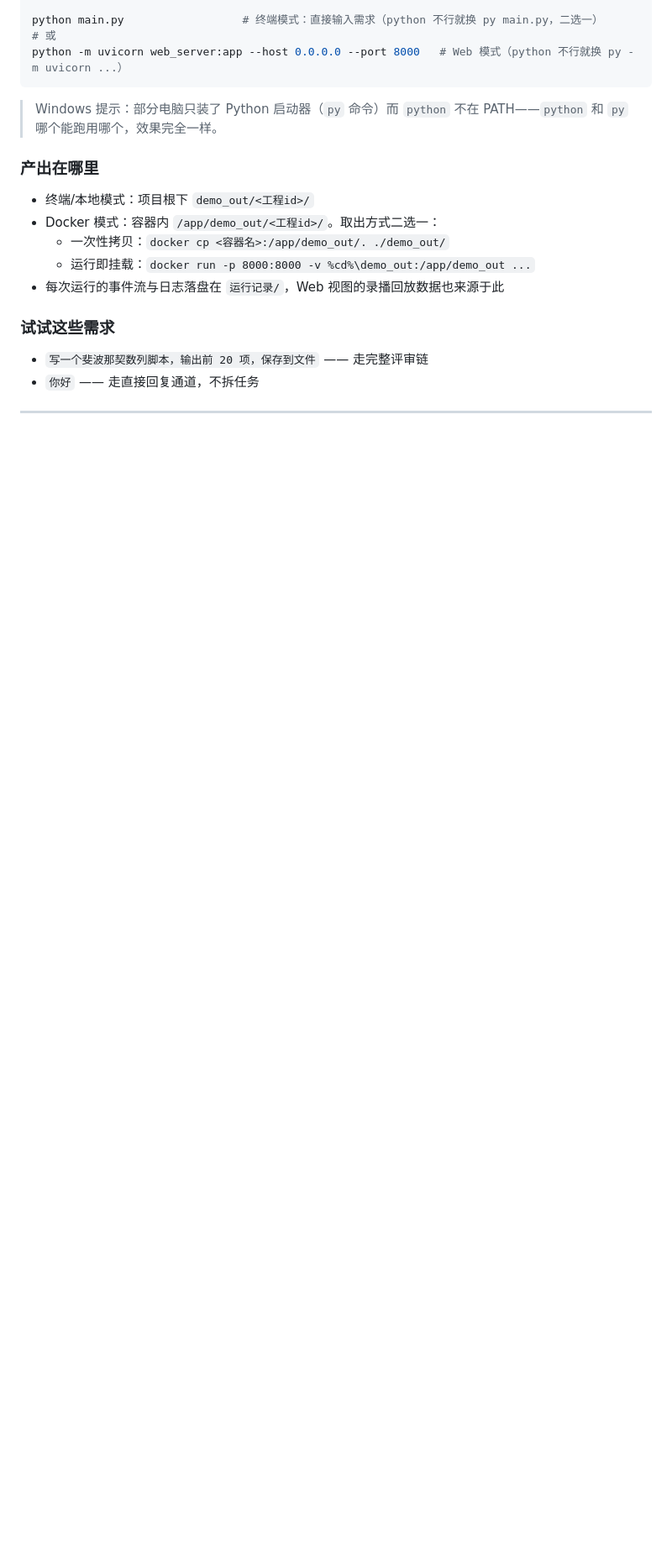
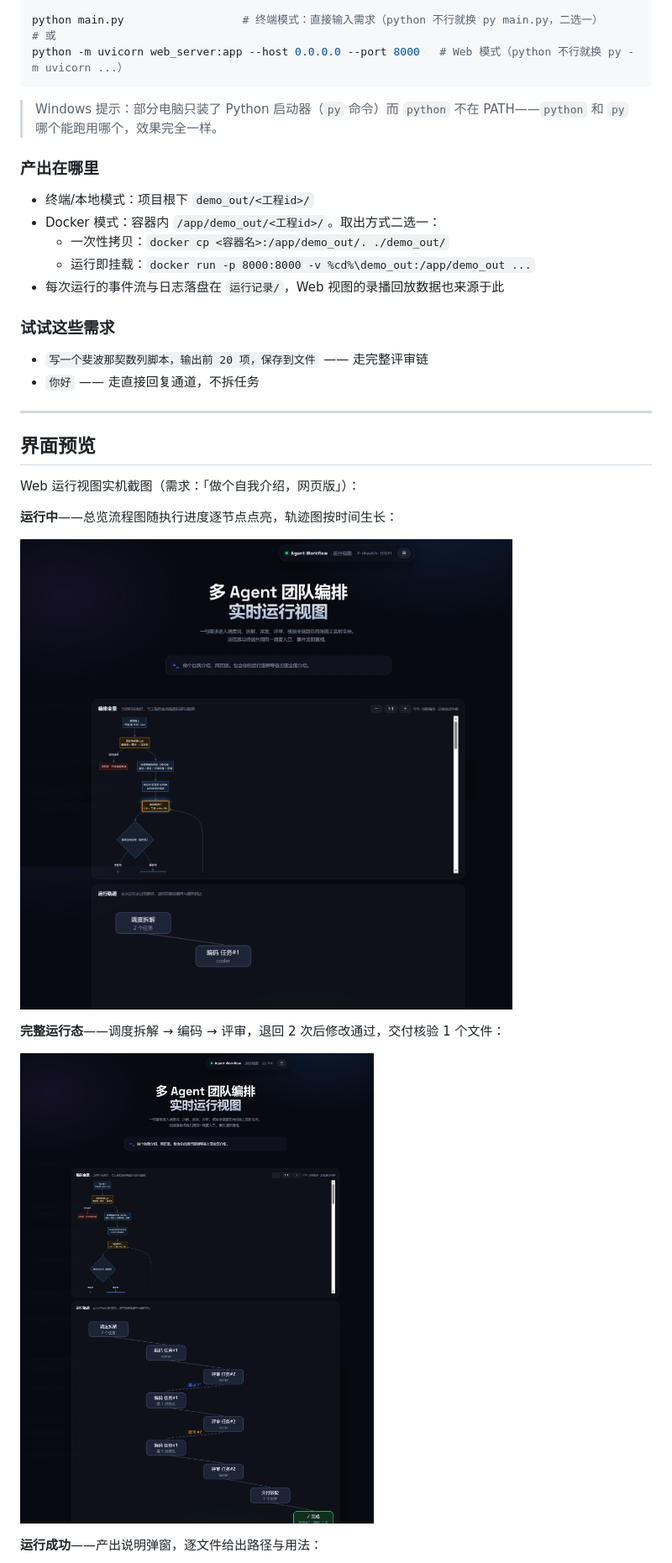
Before and after one commit to LiMuBai-QiuWuJi/agent-workflow, a Markdown page: README.md, the part around the change printed below. Shown: that part at 84% size. GitHub-like rendering; pictures changed too: docs/ui-overview.png (added), docs/ui-running.png (added); blank space fills up the shorter version.

Commit message:
docs: README 新增界面预览——运行亮灯态、完整运行态（退回2次后闭环）、运行成功产出说明三张实机截图；弹窗中的本机绝对路径已打码

```diff
--- a/README.md
+++ b/README.md
@@ -152,3 +152,17 @@ python -m uvicorn web_server:app --host 0.0.0.0 --port 8000   # Web 模式（pyt
 
 ---
 
+## 界面预览
+
+Web 运行视图实机截图（需求：「做个自我介绍，网页版」）：
+
+**运行中**——总览流程图随执行进度逐节点点亮，轨迹图按时间生长：
+
+![运行中：流程图亮灯态](docs/ui-running.png)
+
+**完整运行态**——调度拆解 → 编码 → 评审，退回 2 次后修改通过，交付核验 1 个文件：
+
+![完整运行态：编排全景与运行轨迹](docs/ui-overview.png)
+
+**运行成功**——产出说明弹窗，逐文件给出路径与用法：
+
```
Also changed, not shown: other parts of README.md (+4 -0 lines), docs/ui-result.png (added).
